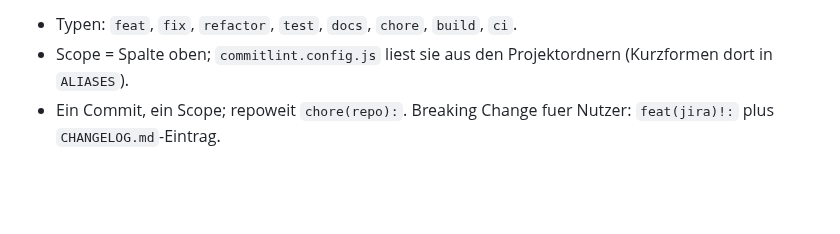
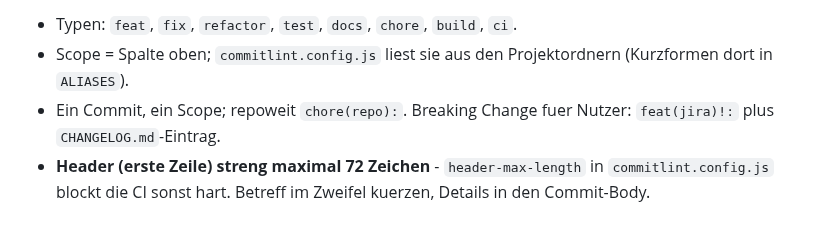
Before and after one commit to pascallink/webkit-ext, a Markdown page: CLAUDE.md, the part around the change. GitHub-like rendering; blank space fills up the shorter version.

Commit message:
docs(repo): ergaenze 72-Zeichen-Limit fuer Commit-Header
Co-Authored-By: Claude Sonnet 5 <noreply@anthropic.com>
Claude-Session: https://claude.ai/code/session_01Jf3ogFA3odQeAjCKd7AY7h

```diff
--- a/CLAUDE.md
+++ b/CLAUDE.md
@@ -69,3 +69,6 @@ Ausfuehrungsplaene aus Issues: [`.github/PLAN.template.md`](.github/PLAN.templat
   (Kurzformen dort in `ALIASES`).
 - Ein Commit, ein Scope; repoweit `chore(repo):`. Breaking Change fuer Nutzer:
   `feat(jira)!:` plus `CHANGELOG.md`-Eintrag.
+- **Header (erste Zeile) streng maximal 72 Zeichen** - `header-max-length` in
+  `commitlint.config.js` blockt die CI sonst hart. Betreff im Zweifel kuerzen,
+  Details in den Commit-Body.
```
